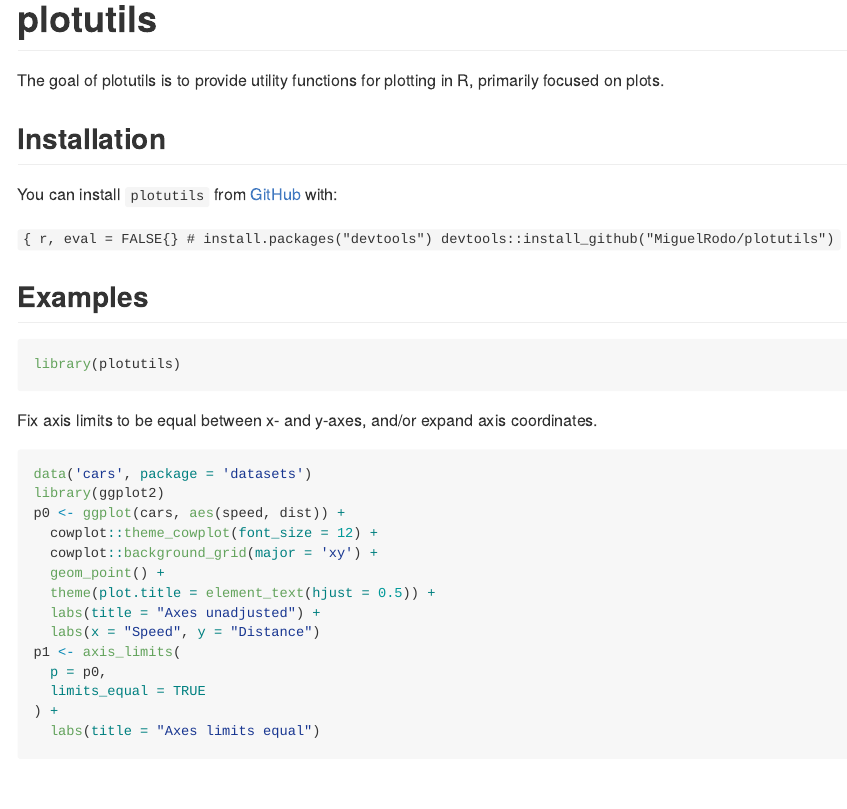
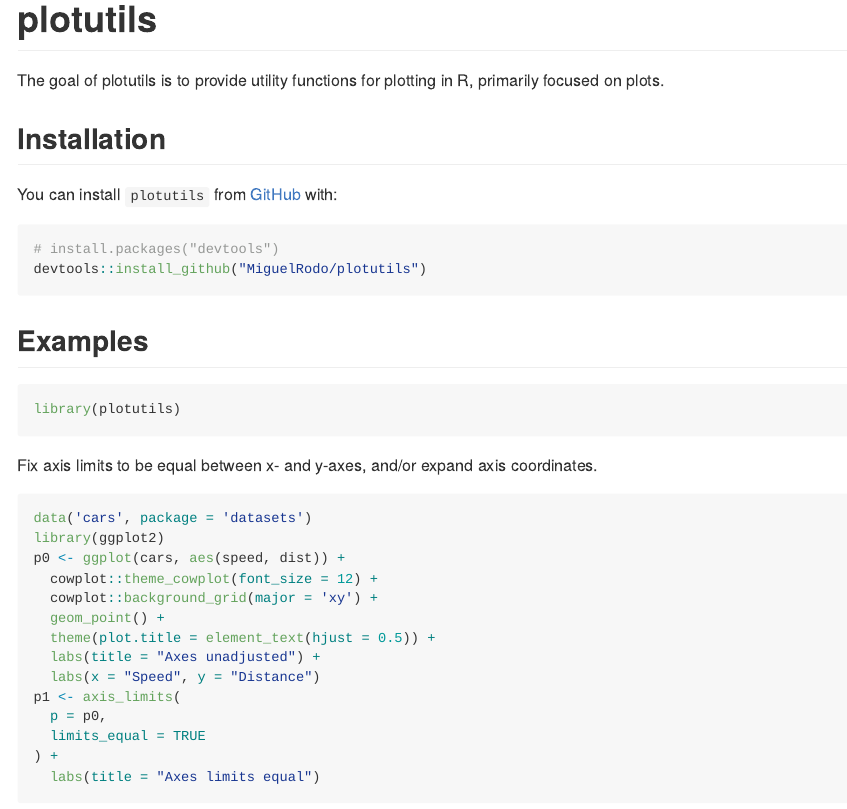
Before and after one commit to SATVILab/UtilsGGSV, an R Markdown document (README.Rmd): the page in a window 1100 px wide, from its top. Rendered offline with R 4.5, knitr and Pandoc, with nearby package versions; some code elsewhere in the file could not run offline; common packages that the code uses without loading them are loaded.

Commit message:
Correct README

````diff
--- a/README.Rmd
+++ b/README.Rmd
@@ -24,7 +24,7 @@ The goal of plotutils is to provide utility functions for plotting in R, primari
 
 You can install `plotutils` from [GitHub](https://github.com/) with:
 
-```{ r, eval = FALSE{}
+```{r, eval = FALSE}
 # install.packages("devtools")
 devtools::install_github("MiguelRodo/plotutils")
 ```
````
Also changed, not shown: README.md, README.Rmd (2 more changed lines).
